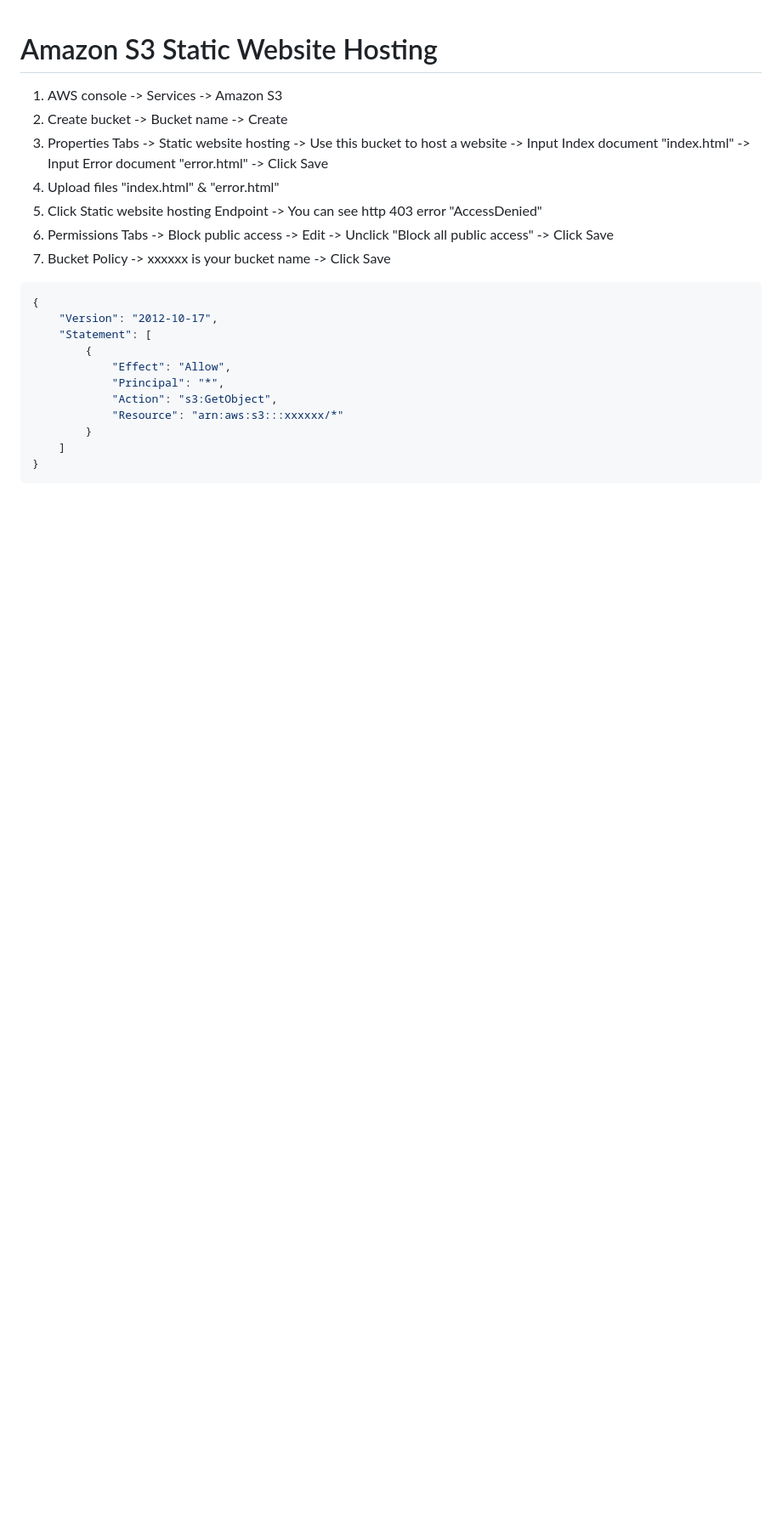
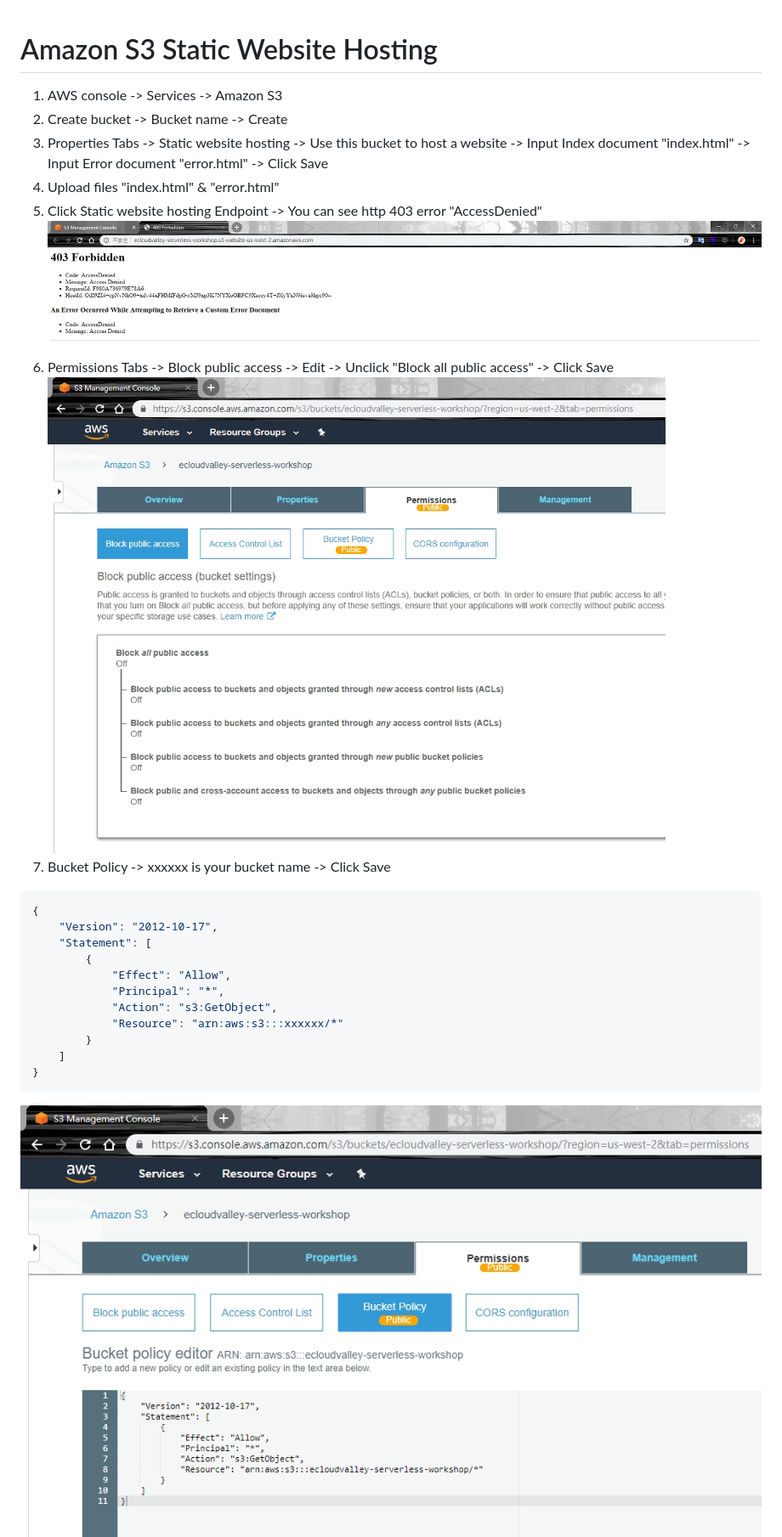
Before and after one commit to ethan-hung/aws-serverless-workshop, a Markdown page: 01-amazon-s3-static-website-hosting/README.md, the part around the change printed below. Shown: that part at 85% size. Rendered like a GitHub page; pictures changed too: images/01-01.jpg (added), images/01-02.jpg (added); blank space fills up the shorter version.

````diff
--- a/01-amazon-s3-static-website-hosting/README.md
+++ b/01-amazon-s3-static-website-hosting/README.md
@@ -4,7 +4,9 @@
 3. Properties Tabs -> Static website hosting -> Use this bucket to host a website -> Input Index document "index.html" -> Input Error document "error.html" -> Click Save
 4. Upload files "index.html" & "error.html"
 5. Click Static website hosting Endpoint -> You can see http 403 error "AccessDenied"
+![](../images/01-03.jpg)
 6. Permissions Tabs -> Block public access -> Edit -> Unclick "Block all public access" -> Click Save
+![](../images/01-01.jpg)
 7. Bucket Policy -> xxxxxx is your bucket name -> Click Save
 ```json
 {
@@ -19,5 +21,6 @@
     ]
 }
 ```
+![](../images/01-02.jpg)
 8. Access Static website hosting Endpoint Again
 9. The Website can display normally now
````
Also changed, not shown: other parts of 01-amazon-s3-static-website-hosting/README.md (+1 -1 lines), images/01-04.jpg (added).
